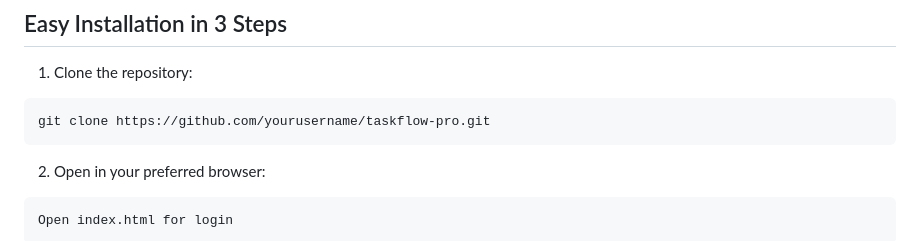
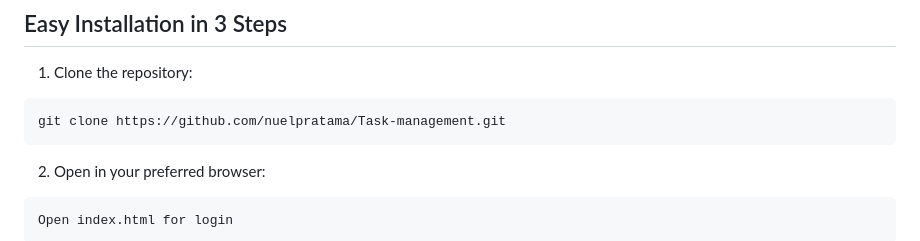
Before and after one commit to nuelpratama/Task-management, a Markdown page: README.md, the part around the change. Rendered like a GitHub page.

````diff
--- a/README.md
+++ b/README.md
@@ -70,7 +70,7 @@ graph TD
 
 1. Clone the repository:
 ```bash
-git clone https://github.com/yourusername/taskflow-pro.git
+git clone https://github.com/nuelpratama/Task-management.git
 ```
 
 2. Open in your preferred browser:
````
